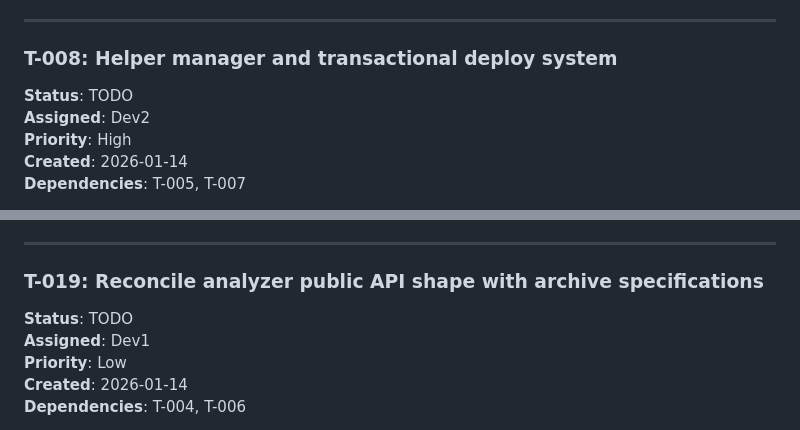
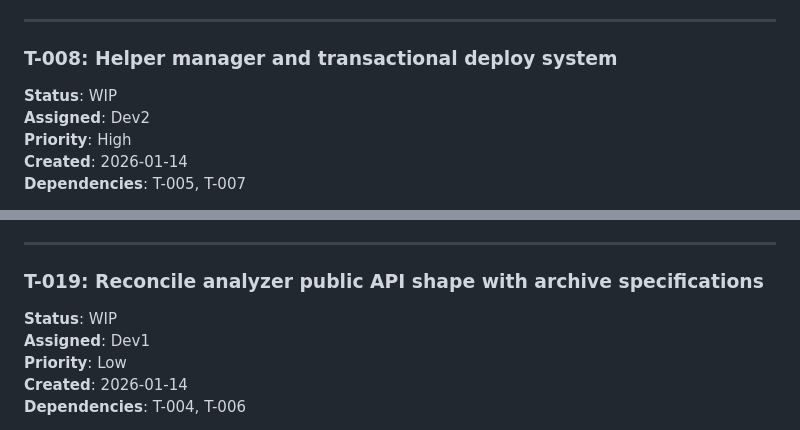
Before and after one commit to Auda29/ST_HA_Automation, a Markdown page: docs/agents/tasks.md, 2 parts joined by grey strips. Drawn GitHub-style.

```diff
--- a/docs/agents/tasks.md
+++ b/docs/agents/tasks.md
@@ -187,7 +187,7 @@
 
 ### T-008: Helper manager and transactional deploy system
 
-**Status**: TODO
+**Status**: WIP
 **Assigned**: Dev2
 **Priority**: High
 **Created**: 2026-01-14
@@ -441,7 +441,7 @@
 
 ### T-019: Reconcile analyzer public API shape with archive specifications
 
-**Status**: TODO
+**Status**: WIP
 **Assigned**: Dev1
 **Priority**: Low
 **Created**: 2026-01-14
```
Also changed, not shown: README.md (+2 -33 lines).
